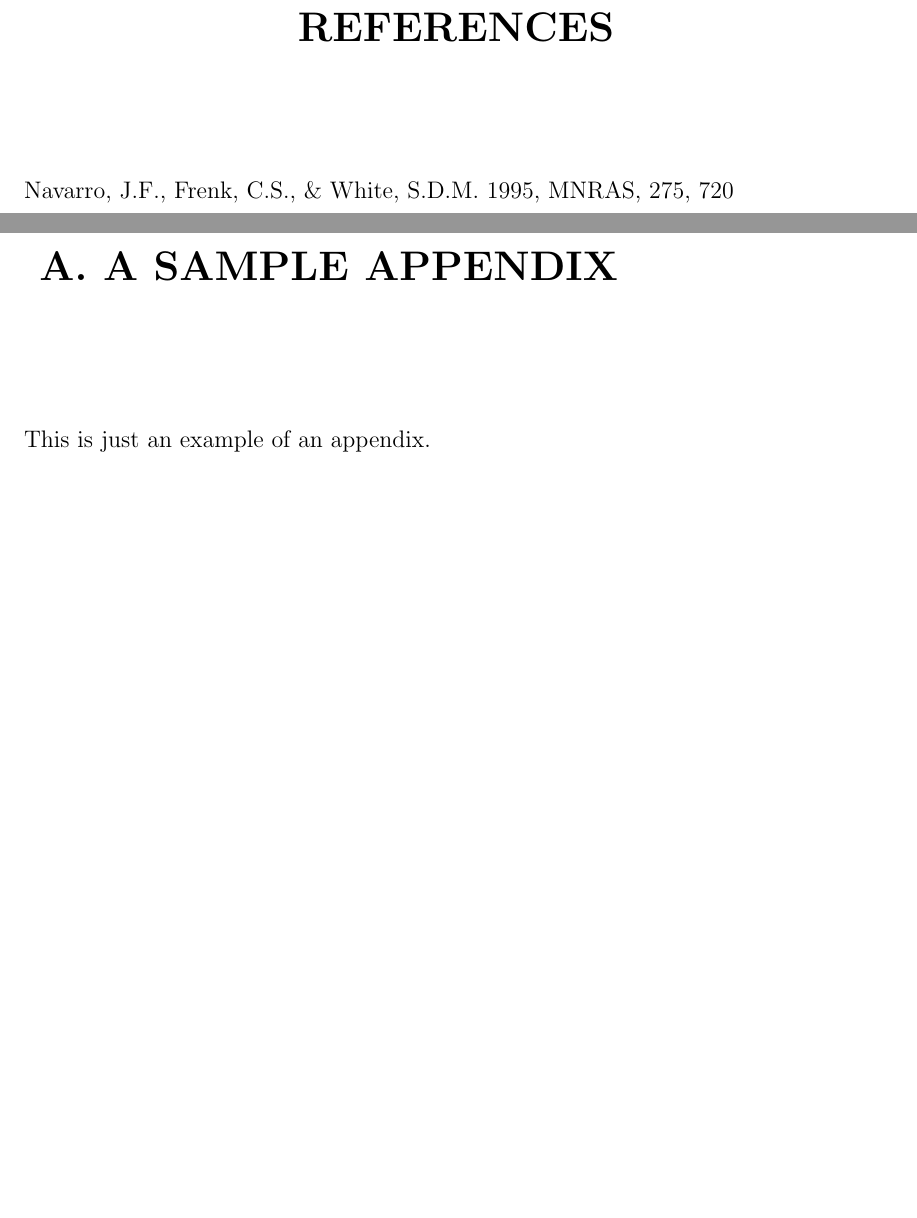
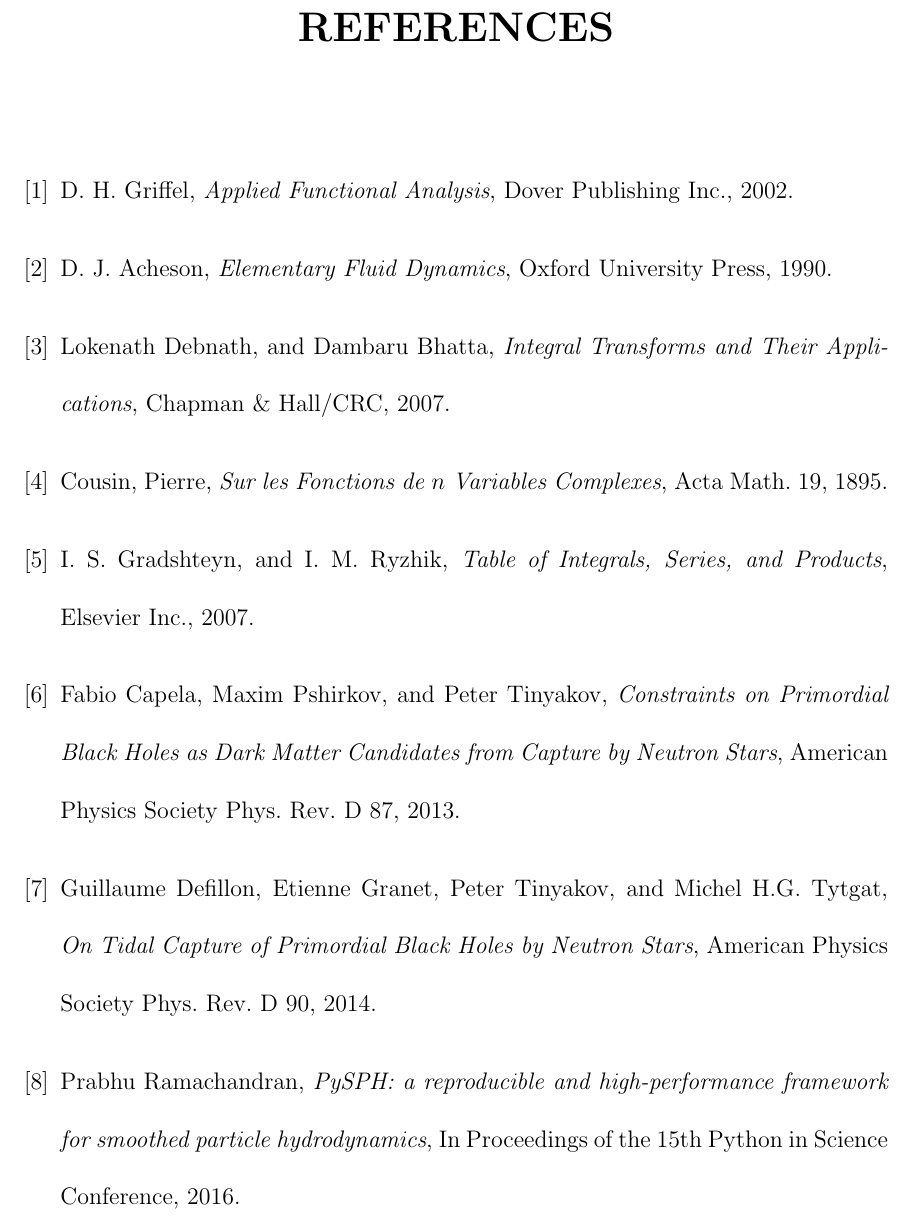
Before and after one commit to bmetherall/Primordial_Black_Holes, a LaTeX thesis (Dissertation/Dissertation.tex, which reads Dissertation/jthesis.cls): two parts of pages 29 and 30 of 30 before the commit and part of page 29 of 29 after it, the two joined at a grey line, cut so that both start at the same text, the shorter picture padded with empty space. Compiled offline with pdfLaTeX.

Commit message:
Added references.

```diff
--- a/Dissertation/Dissertation.tex
+++ b/Dissertation/Dissertation.tex
@@ -63,17 +63,42 @@
 
 
 
-\begin{thebibliography}{}
+\begin{thebibliography}{9}
 
-\bibitem[Navarro, Frenk, \& White(1995)]{nfw95} Navarro, J.F., Frenk, C.S., \& White, S.D.M.  1995, MNRAS, 275, 720
+\bibitem{functional}
+D. H. Griffel, \emph{Applied Functional Analysis}, Dover Publishing Inc., 2002.
+
+\bibitem{fluids}
+D. J. Acheson, \emph{Elementary Fluid Dynamics}, Oxford University Press, 1990.
+
+\bibitem{transforms}
+Lokenath Debnath, and Dambaru Bhatta, \emph{Integral Transforms and Their Applications}, Chapman \& Hall/CRC, 2007.
+
+\bibitem{cousin}
+Cousin, Pierre, \emph{Sur les Fonctions de $n$ Variables Complexes}, Acta Math. 19, 1895.
+
+\bibitem{tableofints}
+I. S. Gradshteyn, and I. M. Ryzhik, \emph{Table of Integrals, Series, and Products}, Elsevier Inc., 2007.
+
+\bibitem{dynamicalfriction}
+Fabio Capela, Maxim Pshirkov, and Peter Tinyakov, \emph{Constraints on Primordial Black Holes as Dark Matter Candidates from Capture by Neutron Stars}, American Physics Society Phys. Rev. D 87, 2013.
+
+\bibitem{tidalcapture}
+Guillaume Defillon, Etienne Granet, Peter Tinyakov, and Michel H.G. Tytgat, \emph{On Tidal Capture of Primordial Black Holes by Neutron Stars}, American Physics Society Phys. Rev. D 90, 2014.
+
+\bibitem{pysph}
+Prabhu Ramachandran, \emph{PySPH: a reproducible and high-performance framework for smoothed particle hydrodynamics}, In Proceedings of the 15th Python in Science Conference, 2016.
+
+
+
 
 \end{thebibliography}
 
-\appendix
-
-\chapter{A Sample Appendix}
-\label{app:sample}
-
-This is just an example of an appendix.
+%\appendix
+%
+%\chapter{A Sample Appendix}
+%\label{app:sample}
+%
+%This is just an example of an appendix.
 
 \end{document}
--- a/Dissertation/jthesis.cls
+++ b/Dissertation/jthesis.cls
@@ -4,7 +4,7 @@
 \RequirePackage{graphicx}
 \RequirePackage{url}
 \RequirePackage[top=1in, bottom=1in, left=1.5in, right=1in]{geometry}
-\RequirePackage{natbib}
+\RequirePackage[square, numbers]{natbib}
 \RequirePackage{hyperref}
 \RequirePackage{amsmath}
 \RequirePackage{amssymb}
```
Also changed, not shown: Dissertation/2Transforms/Transforms.tex (+4 -4 lines), Dissertation/3Analytic/Analytic.tex (+7 -7 lines), Dissertation/Dissertation.pdf.
